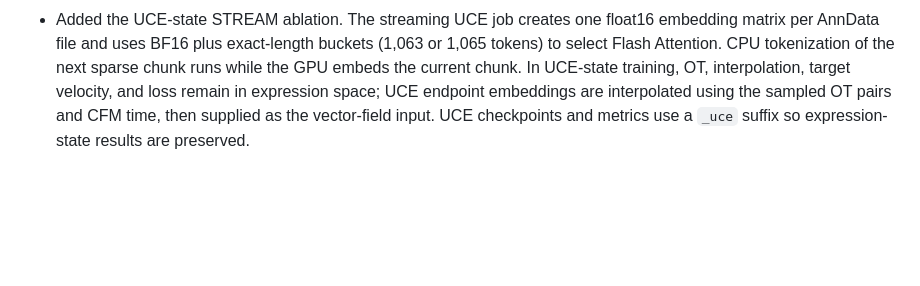
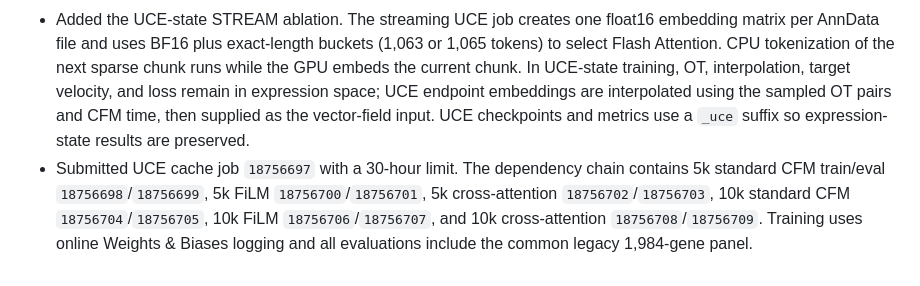
Before and after one commit to davidaknowles/stream, a Markdown page: LABNOTEBOOK.md, the part around the change. GitHub-like rendering; blank space fills up the shorter version.

Commit message:
Record UCE STREAM job submission

```diff
--- a/LABNOTEBOOK.md
+++ b/LABNOTEBOOK.md
@@ -38,3 +38,4 @@
 - Benchmarked UCE as a replacement cell-state representation. The official 33-layer checkpoint loaded strictly into the reference architecture (1,280 hidden dimensions, 20 attention heads, 5,120-dimensional feed-forward layers). UCE samples 1,024 genes per cell. Atlas-derived tokenization produced only 1,063- and 1,065-token cells, so batches can be bucketed by exact length. At 1,065 tokens, checkpoint-backed BF16 inference with the reference padding mask sustained 116.8 cells/s (27.2 GPU-hours for all 11,441,407 cells). Bucketing and omitting the padding mask for exact-length batches selected PyTorch Flash Attention, sustained 131.2 cells/s, and projects to 24.2 GPU-hours on one GPU. The masked and mask-free BF16 embeddings had mean cosine similarity 0.999972. Batch sizes 50 and 100 had equivalent throughput; batch 50 is the practical initial setting.
 - Sparse backed AnnData reads and UCE-style weighted gene sampling were measured at 487 cells/s (about 6.5 CPU-hours for the atlas), so they can be pipelined with GPU inference. The reference UCE preprocessor is unsuitable as-is because it materializes a dense `int64` cell-by-gene memmap; production embedding must stream sparse rows and write the 1,280-dimensional output incrementally. The final output alone is about 54.6 GiB as float32.
 - Added the UCE-state STREAM ablation. The streaming UCE job creates one float16 embedding matrix per AnnData file and uses BF16 plus exact-length buckets (1,063 or 1,065 tokens) to select Flash Attention. CPU tokenization of the next sparse chunk runs while the GPU embeds the current chunk. In UCE-state training, OT, interpolation, target velocity, and loss remain in expression space; UCE endpoint embeddings are interpolated using the sampled OT pairs and CFM time, then supplied as the vector-field input. UCE checkpoints and metrics use a `_uce` suffix so expression-state results are preserved.
+- Submitted UCE cache job `18756697` with a 30-hour limit. The dependency chain contains 5k standard CFM train/eval `18756698`/`18756699`, 5k FiLM `18756700`/`18756701`, 5k cross-attention `18756702`/`18756703`, 10k standard CFM `18756704`/`18756705`, 10k FiLM `18756706`/`18756707`, and 10k cross-attention `18756708`/`18756709`. Training uses online Weights & Biases logging and all evaluations include the common legacy 1,984-gene panel.
```
